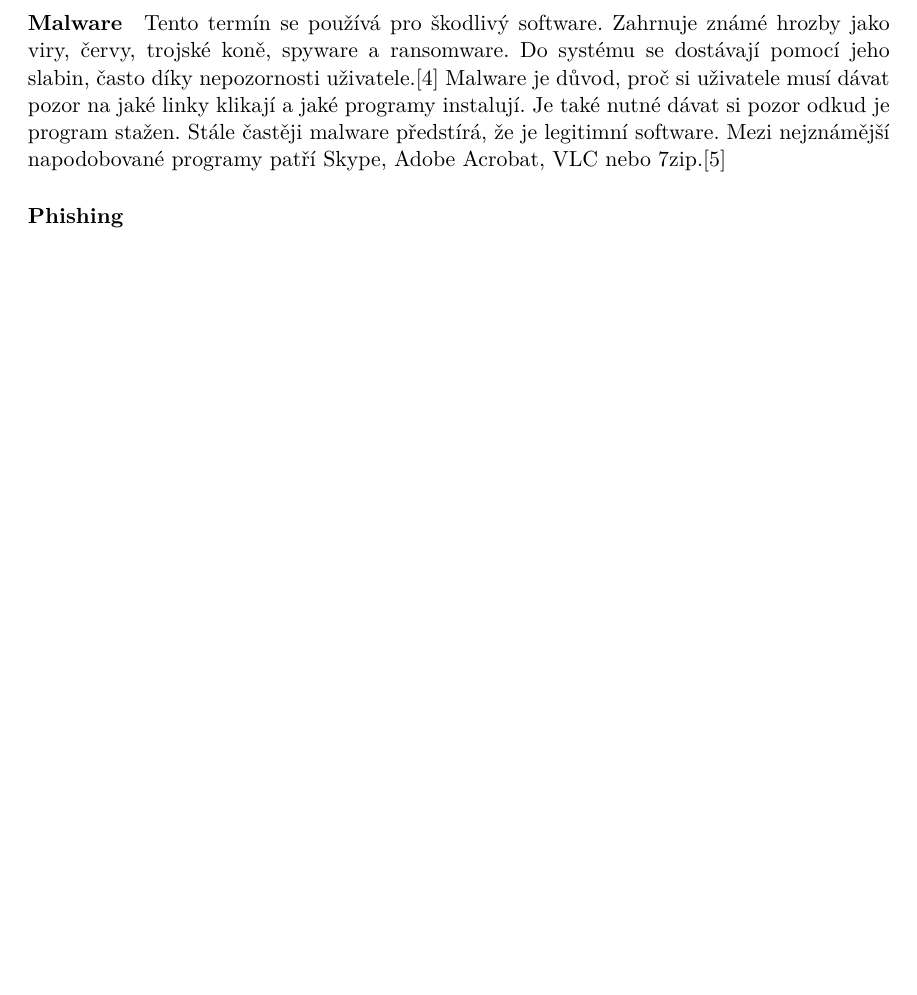
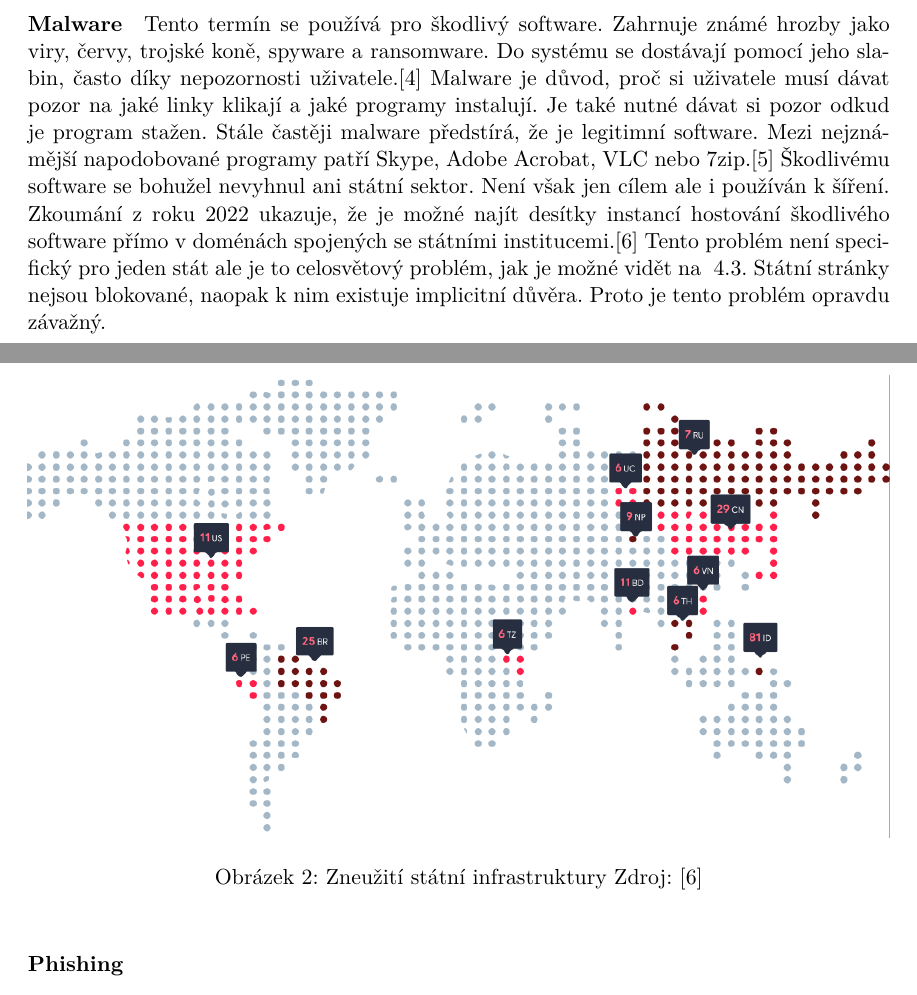
Before and after one commit to bonscji1/tex_UHK_bonsch_diplomka_red_team, a LaTeX thesis (main.tex, which reads content.tex): part of page 11 of 22 before the commit and two parts of pages 11 and 12 of 23 after it, the two joined at a grey line, cut so that both start at the same text, the shorter picture padded with empty space. Compiled offline with pdfLaTeX.

Commit message:
basic malware done

```diff
--- a/content.tex
+++ b/content.tex
@@ -115,7 +115,14 @@ Malware je důvod, proč si uživatele musí dávat pozor na jaké linky klikaj
 Je také nutné dávat si pozor odkud je program stažen.
 Stále častěji malware předstírá, že je legitimní software.
 Mezi nejznámější napodobované programy patří Skype, Adobe Acrobat, VLC nebo 7zip.\cite{virustotal_report_findings}
+Škodlivému software se bohužel nevyhnul ani státní sektor.
+Není však jen cílem ale i používán k šíření.
+Zkoumání z roku 2022 ukazuje, že je možné najít desítky instancí hostování škodlivého software přímo v doménách spojených se státními institucemi.\cite{virustotal_report_findings_goverment}
+Tento problém není specifický pro jeden stát ale je to celosvětový problém, jak je možné vidět na ~\ref{fig:MaliciousGoverments}.
+Státní stránky nejsou blokované, naopak k nim existuje implicitní důvěra.
+Proto je tento problém opravdu závažný.
 
+~\cntcapfigure{malicious_govs_domains}{\linewidth}{Zneužití státní infrastruktury}{\cite{virustotal_report_findings_goverment}}\label{fig:MaliciousGoverments}
 
 \paragraph{Phishing}
 \paragraph{Man-in-the-middle}
```
Also changed, not shown: Images/malicious_govs_domains.png (added).
